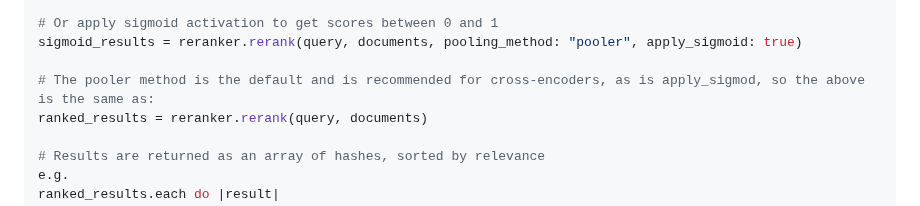
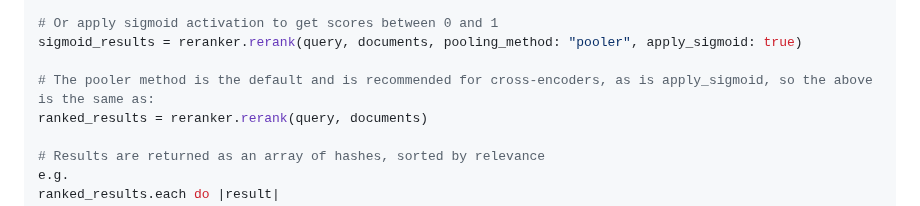
Before and after one commit to assaydepot/red-candle, a Markdown page: README.md, the part around the change. GitHub-like rendering.

Commit message:
Fix typo in document reranking section

```diff
--- a/README.md
+++ b/README.md
@@ -273,7 +273,7 @@ ranked_results = reranker.rerank(query, documents, pooling_method: "pooler", app
 # Or apply sigmoid activation to get scores between 0 and 1
 sigmoid_results = reranker.rerank(query, documents, pooling_method: "pooler", apply_sigmoid: true)
 
-# The pooler method is the default and is recommended for cross-encoders, as is apply_sigmod, so the above is the same as:
+# The pooler method is the default and is recommended for cross-encoders, as is apply_sigmoid, so the above is the same as:
 ranked_results = reranker.rerank(query, documents)
 
 # Results are returned as an array of hashes, sorted by relevance
```
